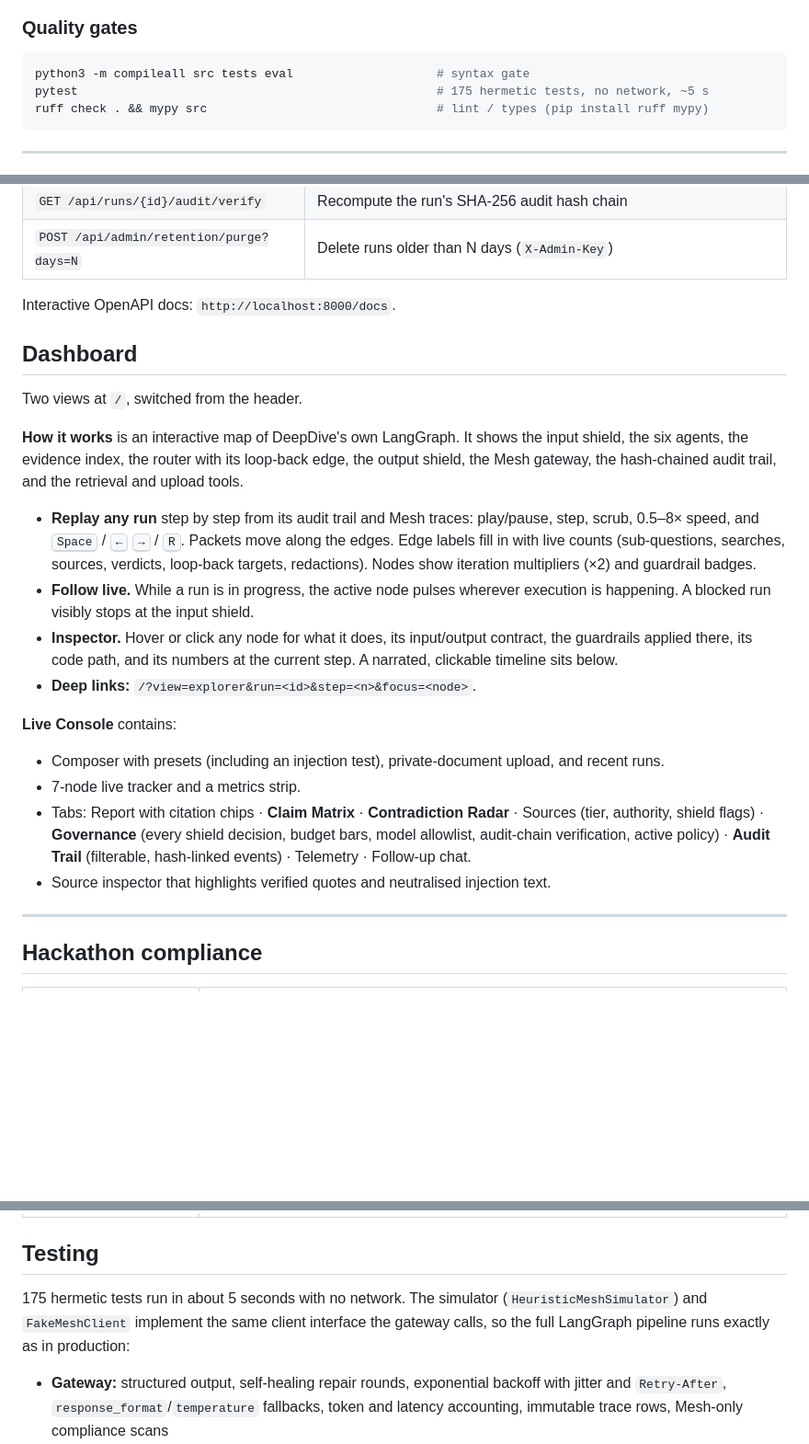
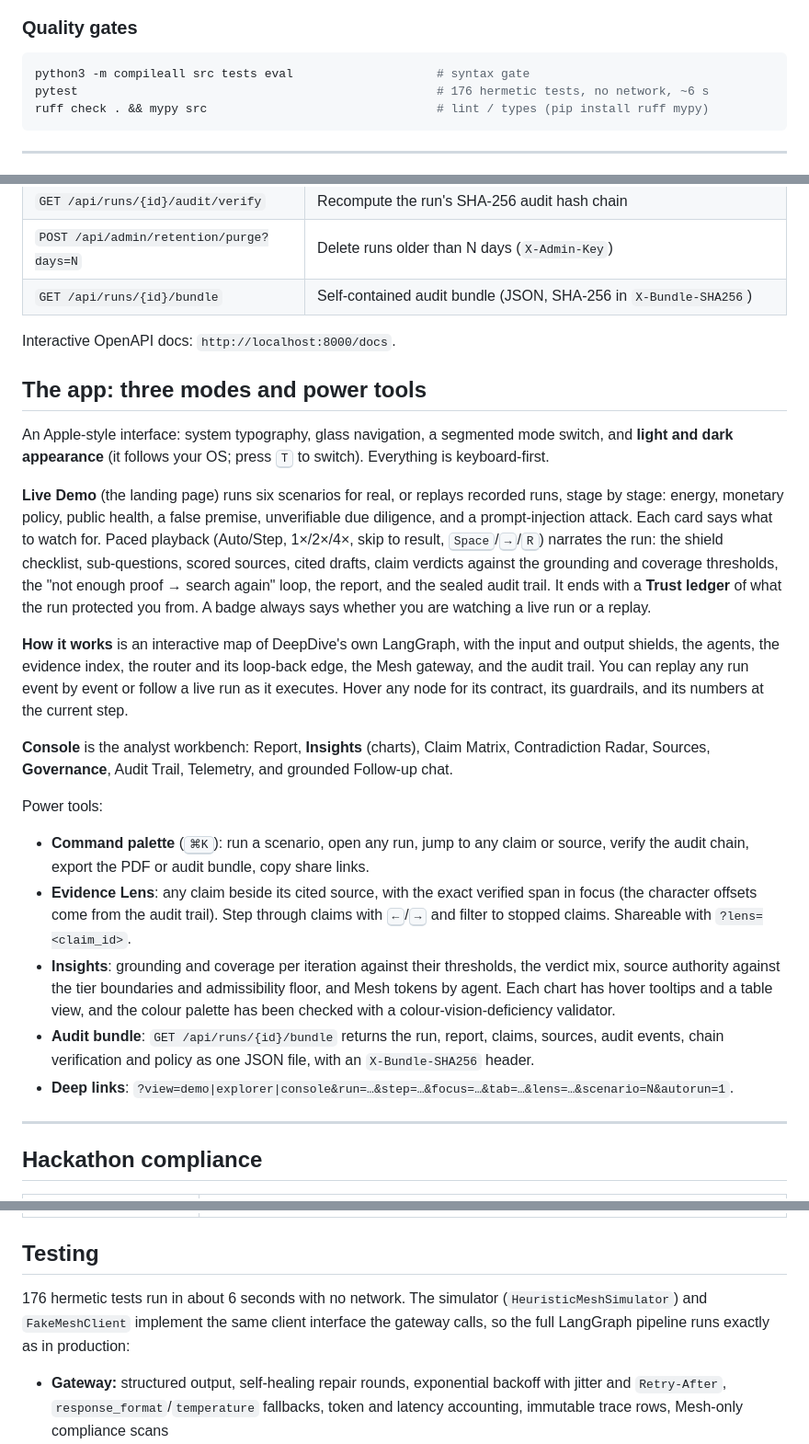
Before and after one commit to mlbala/deepdive-agent-arena-2026, a Markdown page: README.md, 3 parts joined by grey strips. Shown at 92% size. Drawn GitHub-style; blank space fills up the shorter version.

Commit message:
docs(readme): add problem/impact framing, three app modes, and power tools
- The problem: cited, peer-reviewed verifiability gap in generative search engines
  (51.5% of sentences fully supported, 74.5% citation precision; Liu et al., 2023)
- What DeepDive changes, mechanically, and how impact is measured per run (Trust ledger,
  Insights) without estimates; who it serves
- Live Demo / How it works / Console, command palette, Evidence Lens, Insights, audit
  bundle endpoint, deep links; test count updated

````diff
--- a/README.md
+++ b/README.md
@@ -237,7 +260,7 @@ The image is multi-stage (`python:3.12-slim`), runs as a non-root user, has a `/
 
 ```bash
 python3 -m compileall src tests eval                    # syntax gate
-pytest                                                  # 175 hermetic tests, no network, ~5 s
+pytest                                                  # 176 hermetic tests, no network, ~6 s
 ruff check . && mypy src                                # lint / types (pip install ruff mypy)
 ```
 
@@ -295,26 +318,27 @@ All settings are typed Pydantic `BaseSettings` fields ([`src/core/config.py`](sr
 | `GET /api/runs/{id}/governance` | Guardrail decisions, budget use, models, audit-chain status for a run |
 | `GET /api/runs/{id}/audit/verify` | Recompute the run's SHA-256 audit hash chain |
 | `POST /api/admin/retention/purge?days=N` | Delete runs older than N days (`X-Admin-Key`) |
+| `GET /api/runs/{id}/bundle` | Self-contained audit bundle (JSON, SHA-256 in `X-Bundle-SHA256`) |
 
 Interactive OpenAPI docs: `http://localhost:8000/docs`.
 
-## Dashboard
+## The app: three modes and power tools
 
-Two views at `/`, switched from the header.
+An Apple-style interface: system typography, glass navigation, a segmented mode switch, and **light and dark appearance** (it follows your OS; press <kbd>T</kbd> to switch). Everything is keyboard-first.
 
-**How it works** is an interactive map of DeepDive's own LangGraph. It shows the input shield, the six agents, the evidence index, the router with its loop-back edge, the output shield, the Mesh gateway, the hash-chained audit trail, and the retrieval and upload tools.
+**Live Demo** (the landing page) runs six scenarios for real, or replays recorded runs, stage by stage: energy, monetary policy, public health, a false premise, unverifiable due diligence, and a prompt-injection attack. Each card says what to watch for. Paced playback (Auto/Step, 1×/2×/4×, skip to result, <kbd>Space</kbd>/<kbd>→</kbd>/<kbd>R</kbd>) narrates the run: the shield checklist, sub-questions, scored sources, cited drafts, claim verdicts against the grounding and coverage thresholds, the "not enough proof → search again" loop, the report, and the sealed audit trail. It ends with a **Trust ledger** of what the run protected you from. A badge always says whether you are watching a live run or a replay.
 
-- **Replay any run** step by step from its audit trail and Mesh traces: play/pause, step, scrub, 0.5–8× speed, and <kbd>Space</kbd> / <kbd>←</kbd> <kbd>→</kbd> / <kbd>R</kbd>. Packets move along the edges. Edge labels fill in with live counts (sub-questions, searches, sources, verdicts, loop-back targets, redactions). Nodes show iteration multipliers (×2) and guardrail badges.
-- **Follow live.** While a run is in progress, the active node pulses wherever execution is happening. A blocked run visibly stops at the input shield.
-- **Inspector.** Hover or click any node for what it does, its input/output contract, the guardrails applied there, its code path, and its numbers at the current step. A narrated, clickable timeline sits below.
-- **Deep links:** `/?view=explorer&run=<id>&step=<n>&focus=<node>`.
+**How it works** is an interactive map of DeepDive's own LangGraph, with the input and output shields, the agents, the evidence index, the router and its loop-back edge, the Mesh gateway, and the audit trail. You can replay any run event by event or follow a live run as it executes. Hover any node for its contract, its guardrails, and its numbers at the current step.
 
-**Live Console** contains:
+**Console** is the analyst workbench: Report, **Insights** (charts), Claim Matrix, Contradiction Radar, Sources, **Governance**, Audit Trail, Telemetry, and grounded Follow-up chat.
 
-- Composer with presets (including an injection test), private-document upload, and recent runs.
-- 7-node live tracker and a metrics strip.
-- Tabs: Report with citation chips · **Claim Matrix** · **Contradiction Radar** · Sources (tier, authority, shield flags) · **Governance** (every shield decision, budget bars, model allowlist, audit-chain verification, active policy) · **Audit Trail** (filterable, hash-linked events) · Telemetry · Follow-up chat.
-- Source inspector that highlights verified quotes and neutralised injection text.
+Power tools:
+
+- **Command palette** (<kbd>⌘K</kbd>): run a scenario, open any run, jump to any claim or source, verify the audit chain, export the PDF or audit bundle, copy share links.
+- **Evidence Lens**: any claim beside its cited source, with the exact verified span in focus (the character offsets come from the audit trail). Step through claims with <kbd>←</kbd>/<kbd>→</kbd> and filter to stopped claims. Shareable with `?lens=<claim_id>`.
+- **Insights**: grounding and coverage per iteration against their thresholds, the verdict mix, source authority against the tier boundaries and admissibility floor, and Mesh tokens by agent. Each chart has hover tooltips and a table view, and the colour palette has been checked with a colour-vision-deficiency validator.
+- **Audit bundle**: `GET /api/runs/{id}/bundle` returns the run, report, claims, sources, audit events, chain verification and policy as one JSON file, with an `X-Bundle-SHA256` header.
+- **Deep links**: `?view=demo|explorer|console&run=…&step=…&focus=…&tab=…&lens=…&scenario=N&autorun=1`.
 
 ---
 
@@ -330,7 +354,7 @@ Two views at `/`, switched from the header.
 
 ## Testing
 
-175 hermetic tests run in about 5 seconds with no network. The simulator (`HeuristicMeshSimulator`) and `FakeMeshClient` implement the same client interface the gateway calls, so the full LangGraph pipeline runs exactly as in production:
+176 hermetic tests run in about 6 seconds with no network. The simulator (`HeuristicMeshSimulator`) and `FakeMeshClient` implement the same client interface the gateway calls, so the full LangGraph pipeline runs exactly as in production:
 
 - **Gateway:** structured output, self-healing repair rounds, exponential backoff with jitter and `Retry-After`, `response_format`/`temperature` fallbacks, token and latency accounting, immutable trace rows, Mesh-only compliance scans
 - **Tools:** authority tiers and bands, lookalike domains, the Tavily → DDG → offline cascade (Tavily must be called with `include_answer=False`), HTML/PDF extraction, span-exact chunking, BM25/RRF, hybrid retrieval through Mesh embeddings, degradation to sparse-only
````
Also changed, not shown: other parts of README.md (+24 -0 lines).
